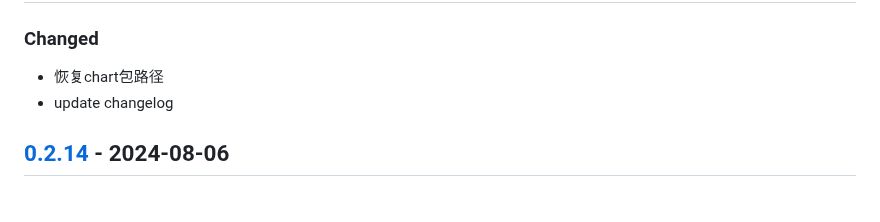
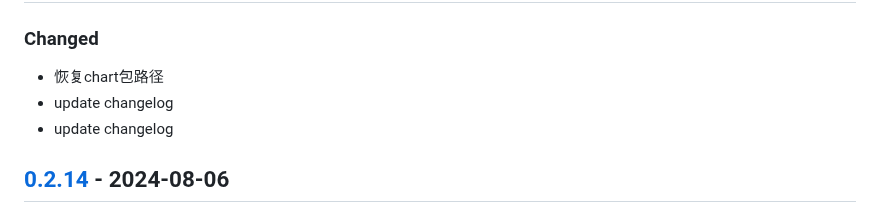
Before and after one commit to quant1x/pkg, a Markdown page: CHANGELOG.md, the part around the change. GitHub-like rendering.

Commit message:
update changelog

```diff
--- a/CHANGELOG.md
+++ b/CHANGELOG.md
@@ -12,6 +12,7 @@ All notable changes to this project will be documented in this file.
 ## [0.2.15] - 2024-08-06
 ### Changed
 - 恢复chart包路径
+- update changelog
 - update changelog
 
 ## [0.2.14] - 2024-08-06
```
